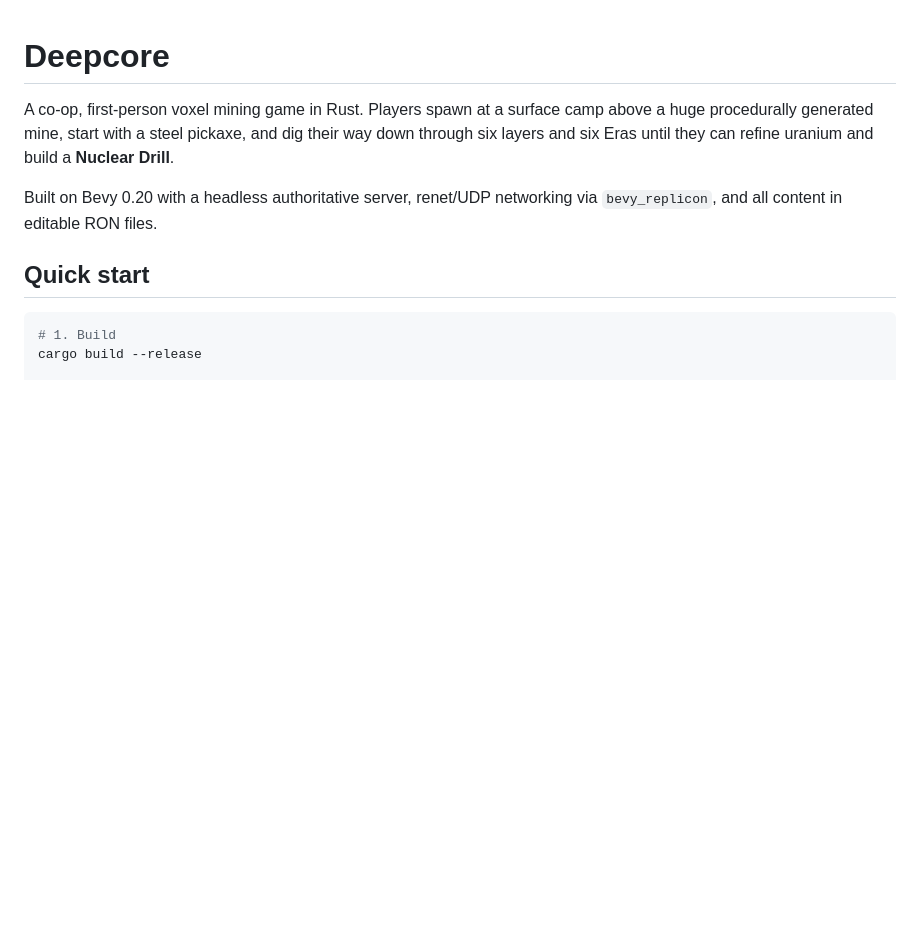
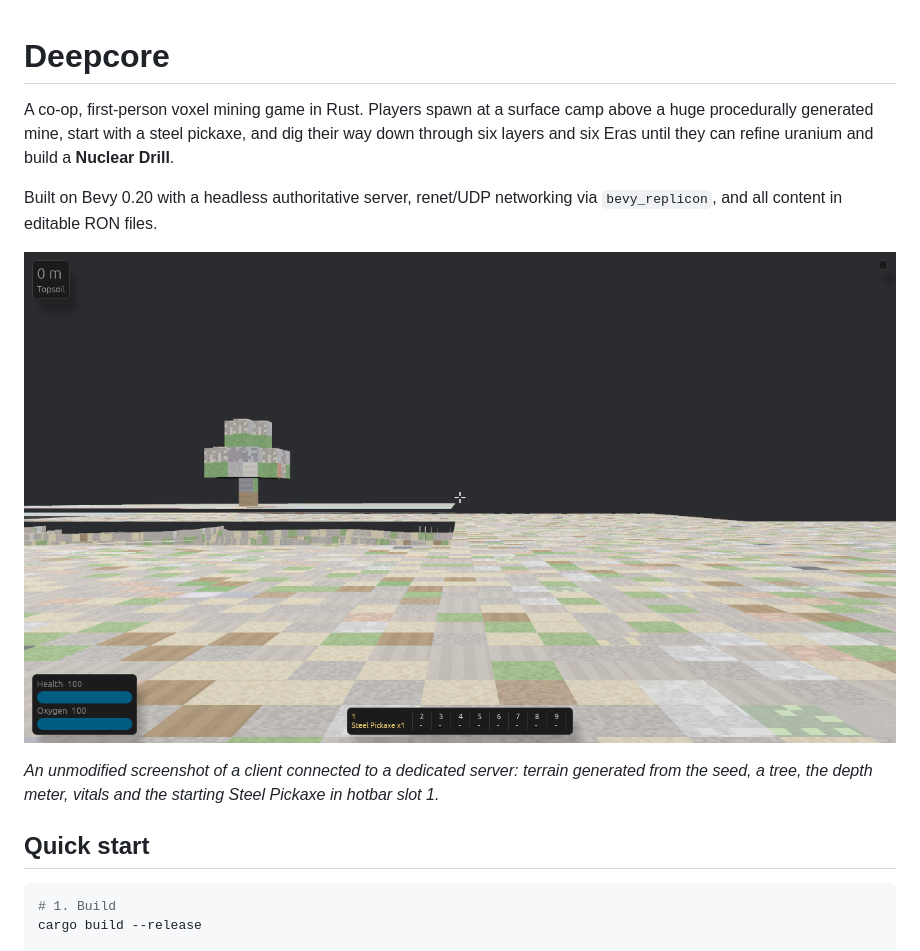
Before and after one commit to heyheyyournotcute3-sudo/deepcore-nuclear-drill, a Markdown page: README.md, the part around the change. GitHub-like rendering; pictures changed too: docs/screenshots/world.png (added); blank space fills up the shorter version.

Commit message:
Add screenshot and link it from the README
Captured from a real session (scripts/screenshot.sh): client connected to a dedicated
server, terrain streamed and meshed, HUD and hotbar live.

```diff
--- a/README.md
+++ b/README.md
@@ -6,6 +6,11 @@ and six Eras until they can refine uranium and build a **Nuclear Drill**.
 
 Built on Bevy 0.20 with a headless authoritative server, renet/UDP networking via
 `bevy_replicon`, and all content in editable RON files.
+
+![A live session: procedural terrain, a tree, the HUD and the hotbar](docs/screenshots/world.png)
+
+*An unmodified screenshot of a client connected to a dedicated server: terrain generated from the
+seed, a tree, the depth meter, vitals and the starting Steel Pickaxe in hotbar slot 1.*
 
 ## Quick start
 
```
